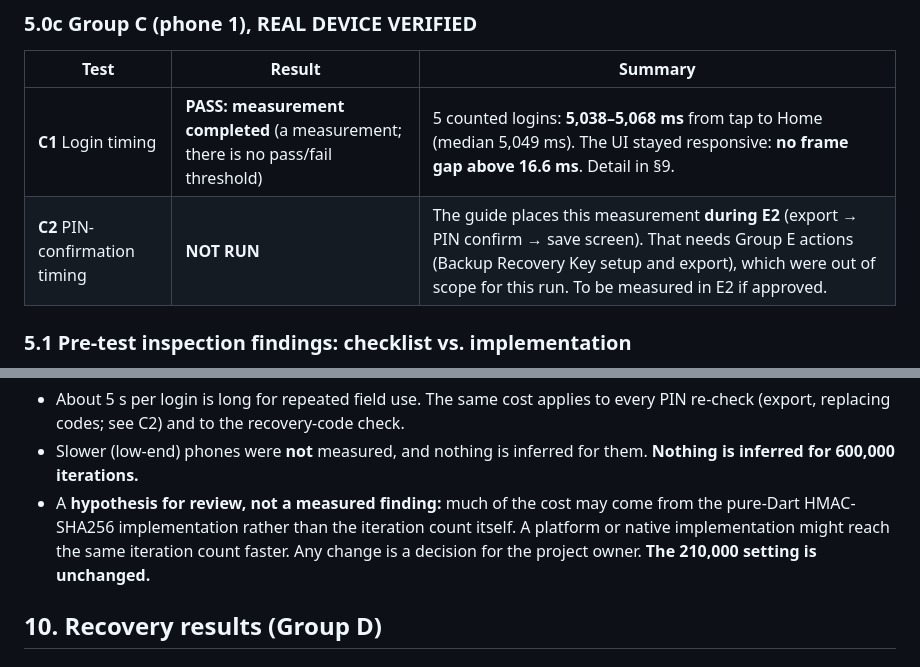
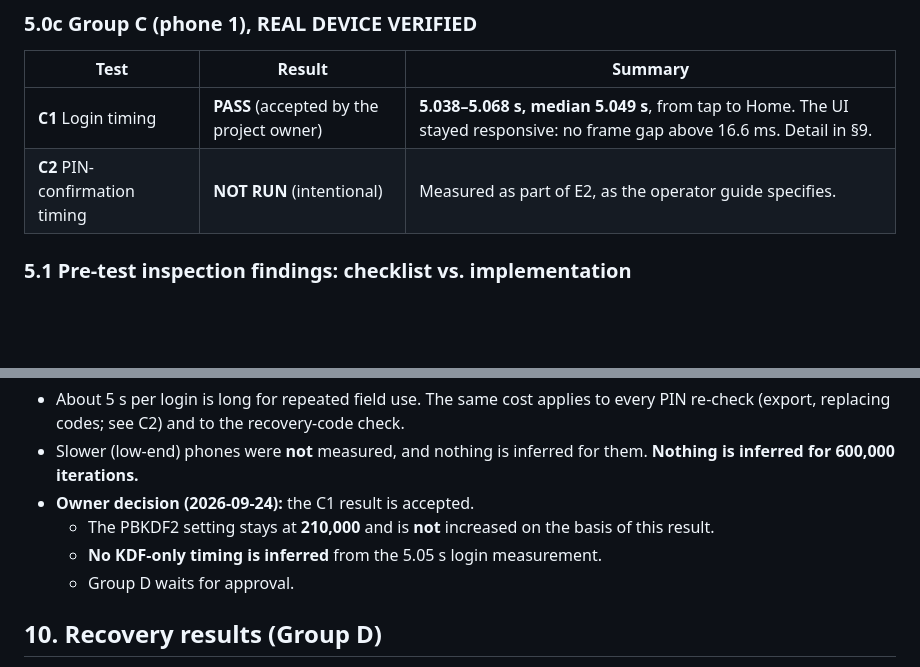
Before and after one commit to anuveester/RBSK, a Markdown page: docs/33_REAL_DEVICE_SECURITY_VALIDATION_REPORT.md, 2 parts joined by grey strips. Rendered like a GitHub page; blank space fills up the shorter version.

Commit message:
docs/33: record owner acceptance of C1; 210,000 unchanged; no KDF-only inference
Co-Authored-By: Claude Opus 5.5 <noreply@anthropic.com>

```diff
--- a/docs/33_REAL_DEVICE_SECURITY_VALIDATION_REPORT.md
+++ b/docs/33_REAL_DEVICE_SECURITY_VALIDATION_REPORT.md
@@ -146,8 +146,8 @@ attempt was made. The helper was fixed and B1 re-run.
 
 | Test | Result | Summary |
 |---|---|---|
-| **C1** Login timing | **PASS: measurement completed** (a measurement; there is no pass/fail threshold) | 5 counted logins: **5,038–5,068 ms** from tap to Home (median 5,049 ms). The UI stayed responsive: **no frame gap above 16.6 ms**. Detail in §9. |
-| **C2** PIN-confirmation timing | **NOT RUN** | The guide places this measurement **during E2** (export → PIN confirm → save screen). That needs Group E actions (Backup Recovery Key setup and export), which were out of scope for this run. To be measured in E2 if approved. |
+| **C1** Login timing | **PASS** (accepted by the project owner) | **5.038–5.068 s, median 5.049 s**, from tap to Home. The UI stayed responsive: no frame gap above 16.6 ms. Detail in §9. |
+| **C2** PIN-confirmation timing | **NOT RUN** (intentional) | Measured as part of E2, as the operator guide specifies. |
 
 ### 5.1 Pre-test inspection findings: checklist vs. implementation
 
@@ -274,11 +274,12 @@ would need instrumented code, which was not added.
   the recovery-code check.
 - Slower (low-end) phones were **not** measured, and nothing is inferred
   for them. **Nothing is inferred for 600,000 iterations.**
-- A **hypothesis for review, not a measured finding:** much of the cost
-  may come from the pure-Dart HMAC-SHA256 implementation rather than the
-  iteration count itself. A platform or native implementation might
-  reach the same iteration count faster. Any change is a decision for the
-  project owner. **The 210,000 setting is unchanged.**
+- **Owner decision (2026-09-24):** the C1 result is accepted.
+  - The PBKDF2 setting stays at **210,000** and is **not** increased on
+    the basis of this result.
+  - **No KDF-only timing is inferred** from the 5.05 s login
+    measurement.
+  - Group D waits for approval.
 
 ## 10. Recovery results (Group D)
 
```
